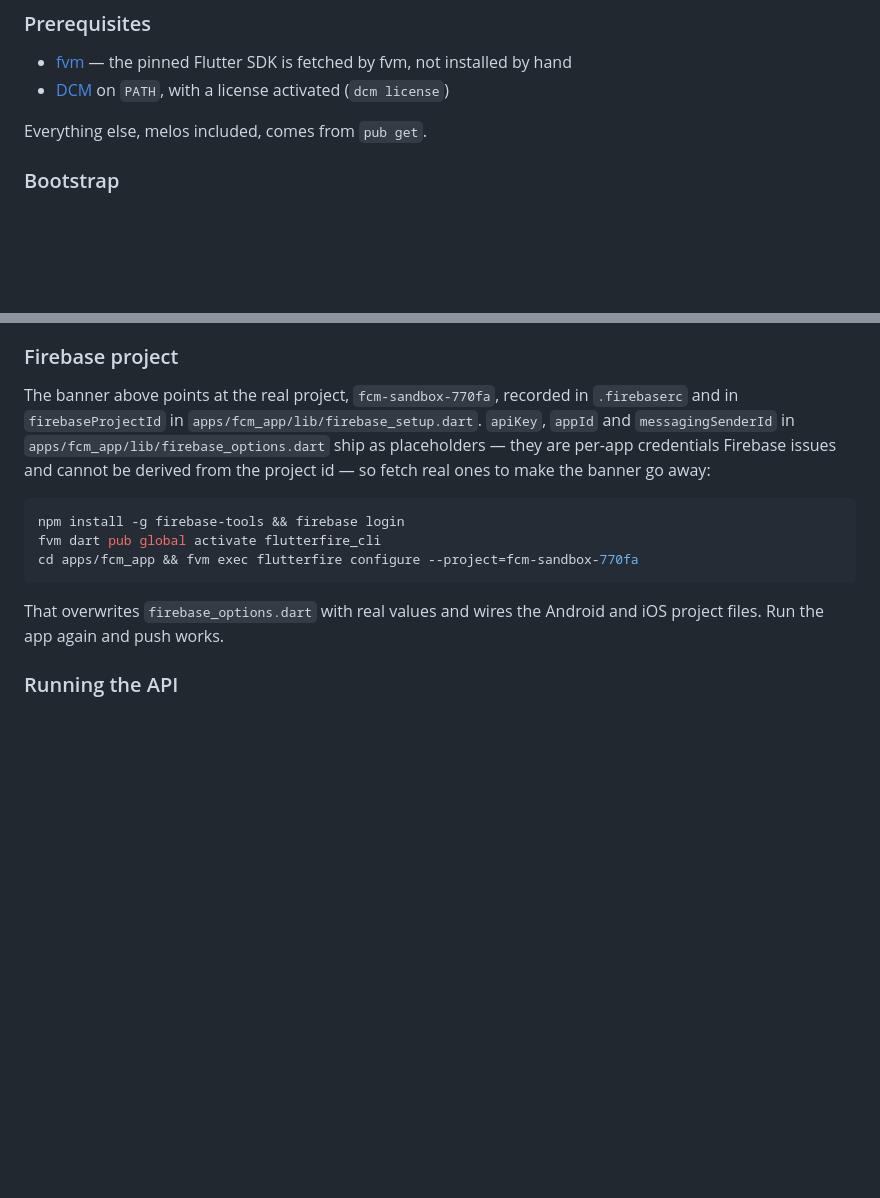
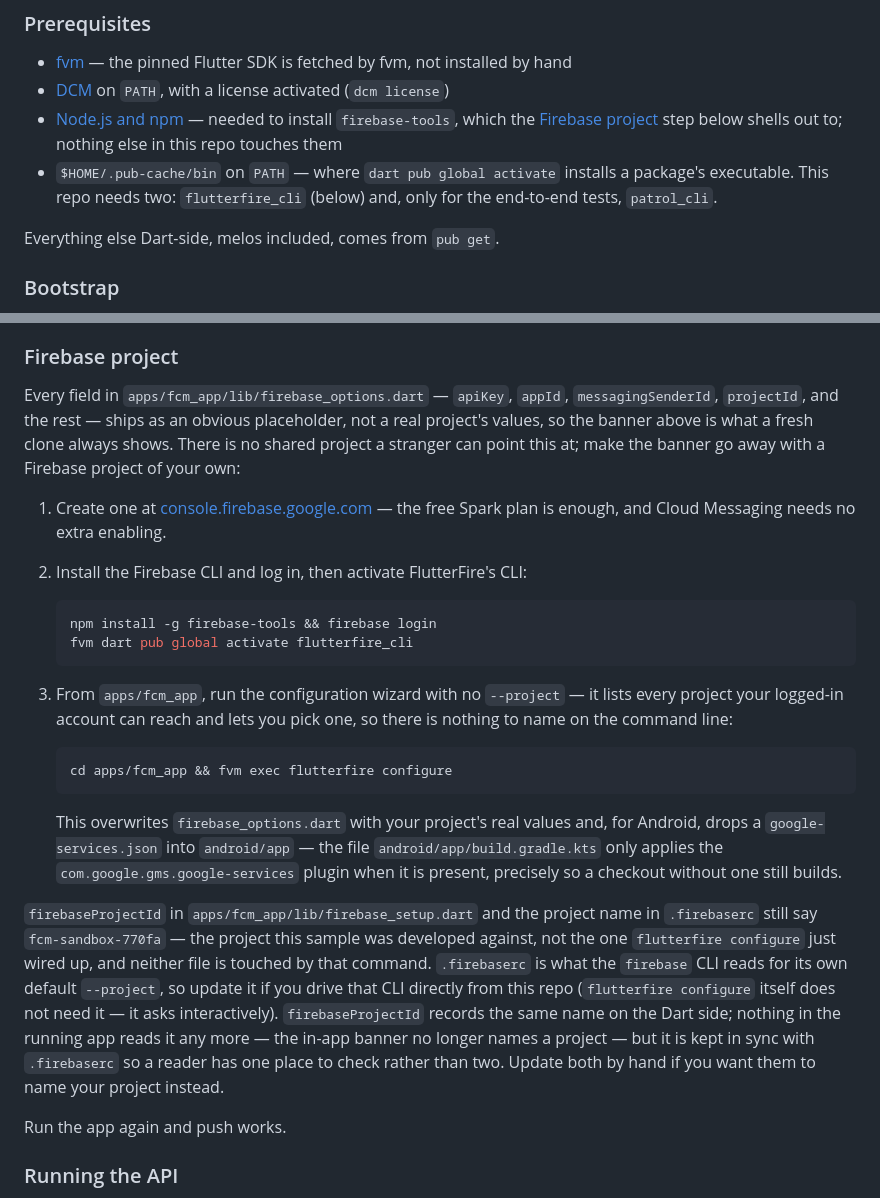
Before and after one commit to netglade/fcm_playground, a Markdown page: README.md, 2 parts joined by grey strips. Rendered like a GitHub page; blank space fills up the shorter version.

Commit message:
docs: make the Firebase setup path followable by a stranger
The setup section told the reader to run `flutterfire configure
--project=fcm-sandbox-770fa` and later sent them to that project's Firebase
console — a private project only the team can reach, with no path for using
one of their own.

Rewritten to: create a Firebase project of your own, then run
`flutterfire configure` with no --project flag (it lists every project your
account can reach and lets you pick one, so there is nothing private to
name on the command line). Also notes that firebaseProjectId in
firebase_setup.dart and the project name in .firebaserc still name the
original project and are untouched by flutterfire configure, describing
what each actually feeds now that the in-app banner no longer names a
project either.

Prerequisites gained Node.js/npm — firebase-tools and flutterfire_cli need
them, which the section shelling out to `npm install -g firebase-tools`
already implied but never stated — and $HOME/.pub-cache/bin on PATH, where
`dart pub global activate` installs flutterfire and patrol_cli. "Everything
else comes from `pub get`" no longer holds with Node required, so that
line is qualified to the Dart side.

Co-Authored-By: Claude Opus 5 <noreply@anthropic.com>

````diff
--- a/README.md
+++ b/README.md
@@ -15,8 +15,14 @@ templates both sides import).
 - [fvm](https://fvm.app) — the pinned Flutter SDK is fetched by fvm, not
   installed by hand
 - [DCM](https://dcm.dev) on `PATH`, with a license activated (`dcm license`)
+- [Node.js and npm](https://nodejs.org) — needed to install `firebase-tools`,
+  which the [Firebase project](#firebase-project) step below shells out to;
+  nothing else in this repo touches them
+- `$HOME/.pub-cache/bin` on `PATH` — where `dart pub global activate` installs
+  a package's executable. This repo needs two: `flutterfire_cli` (below) and,
+  only for the end-to-end tests, `patrol_cli`.
 
-Everything else, melos included, comes from `pub get`.
+Everything else Dart-side, melos included, comes from `pub get`.
 
 ### Bootstrap
 
@@ -59,21 +65,49 @@ clean — worth knowing if that file ever gets touched.
 
 ### Firebase project
 
-The banner above points at the real project, `fcm-sandbox-770fa`, recorded
-in `.firebaserc` and in `firebaseProjectId` in
-`apps/fcm_app/lib/firebase_setup.dart`. `apiKey`, `appId` and
-`messagingSenderId` in `apps/fcm_app/lib/firebase_options.dart` ship as
-placeholders — they are per-app credentials Firebase issues and cannot be
-derived from the project id — so fetch real ones to make the banner go away:
+Every field in `apps/fcm_app/lib/firebase_options.dart` — `apiKey`, `appId`,
+`messagingSenderId`, `projectId`, and the rest — ships as an obvious
+placeholder, not a real project's values, so the banner above is what a
+fresh clone always shows. There is no shared project a stranger can point
+this at; make the banner go away with a Firebase project of your own:
 
-```bash
-npm install -g firebase-tools && firebase login
-fvm dart pub global activate flutterfire_cli
-cd apps/fcm_app && fvm exec flutterfire configure --project=fcm-sandbox-770fa
-```
+1. Create one at [console.firebase.google.com](https://console.firebase.google.com)
+   — the free Spark plan is enough, and Cloud Messaging needs no extra
+   enabling.
+2. Install the Firebase CLI and log in, then activate FlutterFire's CLI:
 
-That overwrites `firebase_options.dart` with real values and wires the
-Android and iOS project files. Run the app again and push works.
+   ```bash
+   npm install -g firebase-tools && firebase login
+   fvm dart pub global activate flutterfire_cli
+   ```
+
+3. From `apps/fcm_app`, run the configuration wizard with no `--project` —
+   it lists every project your logged-in account can reach and lets you pick
+   one, so there is nothing to name on the command line:
+
+   ```bash
+   cd apps/fcm_app && fvm exec flutterfire configure
+   ```
+
+   This overwrites `firebase_options.dart` with your project's real values
+   and, for Android, drops a `google-services.json` into `android/app` —
+   the file `android/app/build.gradle.kts` only applies the
+   `com.google.gms.google-services` plugin when it is present, precisely so
+   a checkout without one still builds.
+
+`firebaseProjectId` in `apps/fcm_app/lib/firebase_setup.dart` and the
+project name in `.firebaserc` still say `fcm-sandbox-770fa` — the project
+this sample was developed against, not the one `flutterfire configure` just
+wired up, and neither file is touched by that command. `.firebaserc` is what
+the `firebase` CLI reads for its own default `--project`, so update it if
+you drive that CLI directly from this repo (`flutterfire configure` itself
+does not need it — it asks interactively). `firebaseProjectId` records the
+same name on the Dart side; nothing in the running app reads it any more —
+the in-app banner no longer names a project — but it is kept in sync with
+`.firebaserc` so a reader has one place to check rather than two. Update
+both by hand if you want them to name your project instead.
+
+Run the app again and push works.
 
 ### Running the API
 
````
